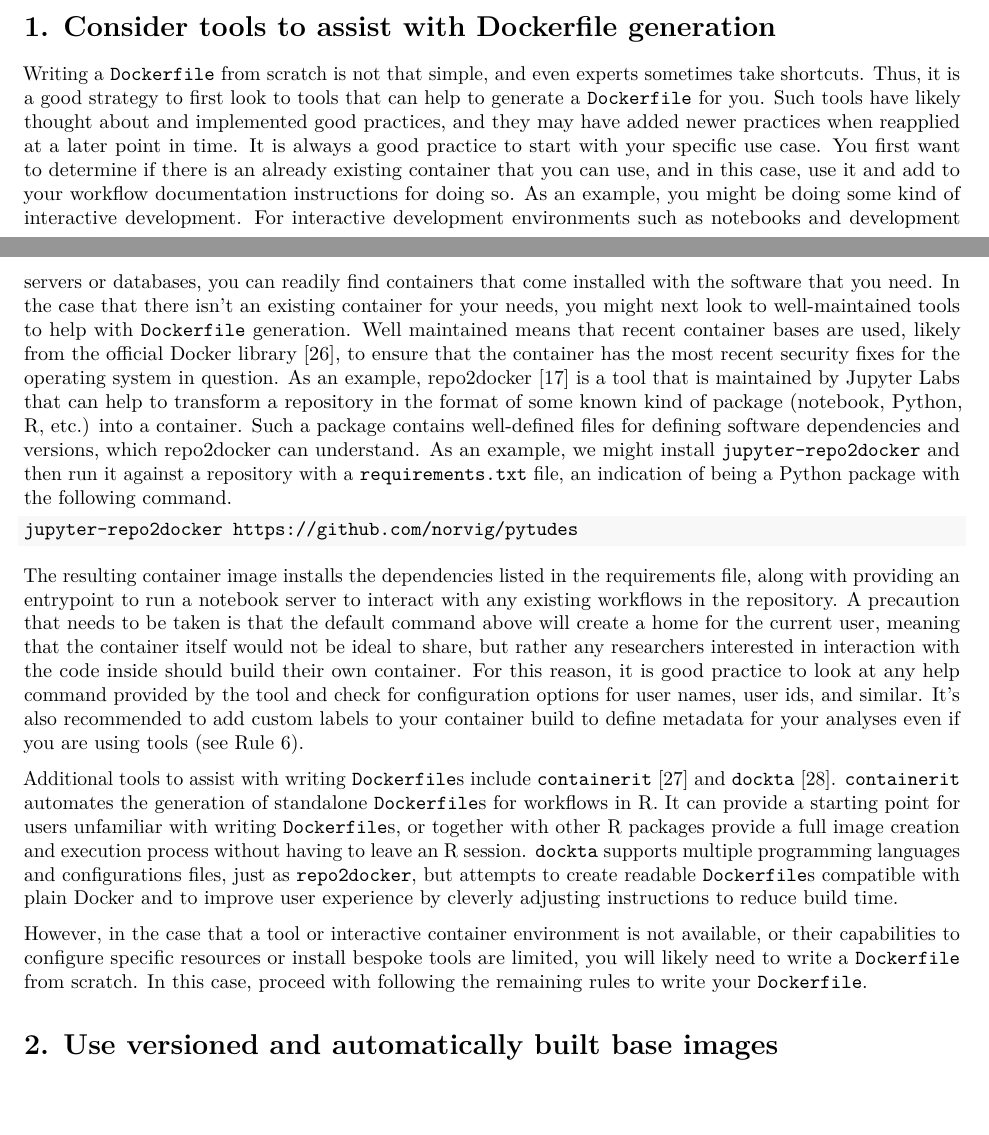
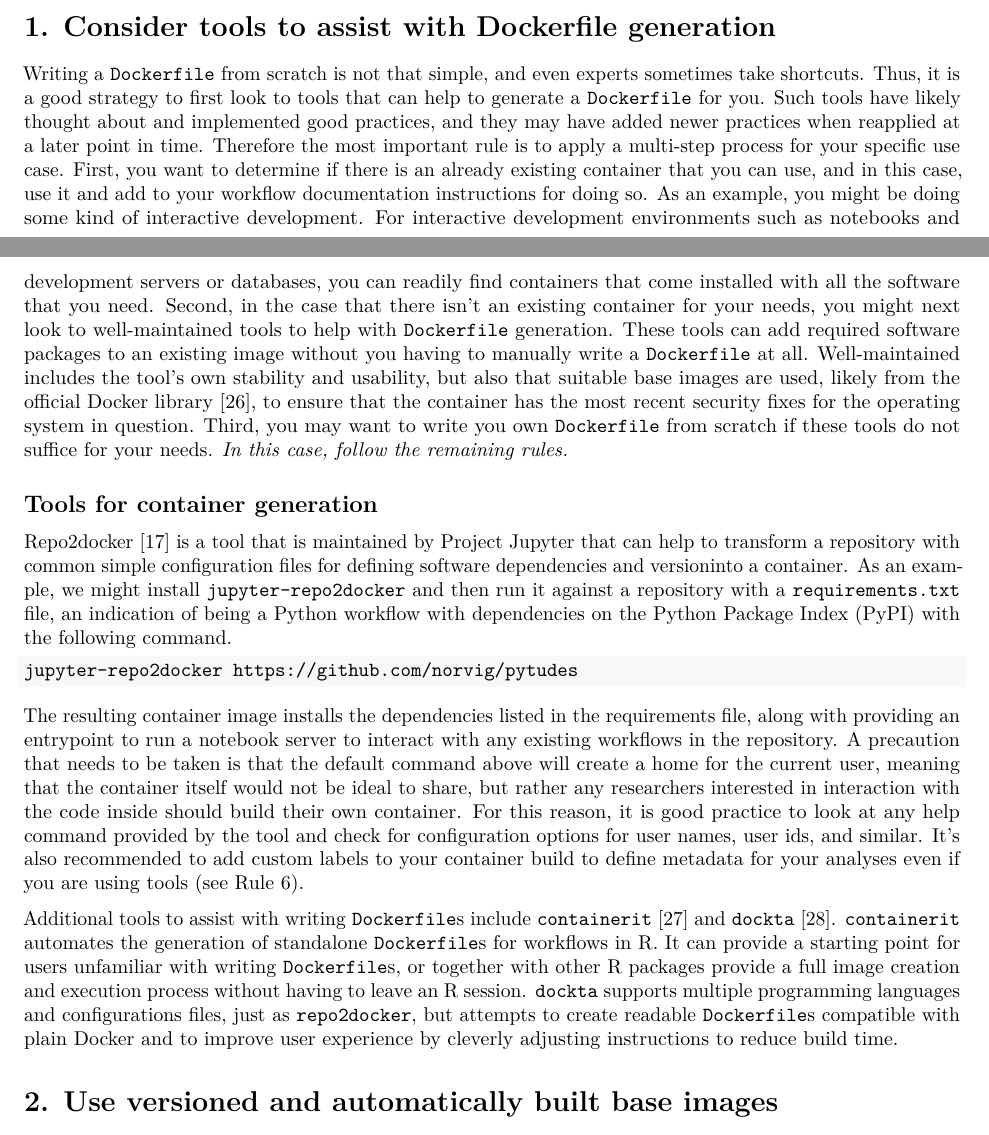
Before and after one commit to nuest/ten-simple-rules-dockerfiles, an R Markdown document (ten-simple-rules-dockerfiles.Rmd): two parts of pages 2 and 3 of 17 before the commit and two parts of pages 2 and 3 of 18 after it, joined at a grey line, cut so that both start at the same text. Rendered offline with R 4.5, knitr and Pandoc, then LaTeX, with nearby package versions; drawn as R Markdown's standard PDF in place of the format the file asks for.

Commit message:
clarify steps of rule 1, closes #8

````diff
--- a/ten-simple-rules-dockerfiles.Rmd
+++ b/ten-simple-rules-dockerfiles.Rmd
@@ -112,15 +112,20 @@ In fact, the `Dockerfile` itself can be a powerful documentation to show from wh
 Writing a `Dockerfile` from scratch is not that simple, and even experts sometimes take shortcuts.
 Thus, it is a good strategy to first look to tools that can help to generate a `Dockerfile` for you.
 Such tools have likely thought about and implemented good practices, and they may have added newer practices when reapplied at a later point in time.
-It is always a good practice to start with your specific use case.
-You first want to determine if there is an already existing container that you can use, and in this case, use it and add to your workflow documentation instructions for doing so.
+Therefore the most important rule is to apply a multi-step process for your specific use case.
+First, you want to determine if there is an already existing container that you can use, and in this case, use it and add to your workflow documentation instructions for doing so.
 As an example, you might be doing some kind of interactive development.
-For interactive development environments such as notebooks and development servers or databases, you can readily find containers that come installed with the software that you need.
-In the case that there isn't an existing container for your needs, you might next look to well-maintained tools to help with `Dockerfile` generation.
-Well maintained means that recent container bases are used, likely from the official Docker library [@docker_inc_official_2019], to ensure that the container has the most recent security fixes for the operating system in question.
-As an example, repo2docker [@jupyter_binder_2018] is a tool that is maintained by Jupyter Labs that can help to transform a repository in the format of some known kind of package (notebook, Python, R, etc.) into a container.
-Such a package contains well-defined files for defining software dependencies and versions, which repo2docker can understand.
-As an example, we might install `jupyter-repo2docker` and then run it against a repository with a `requirements.txt` file, an indication of being a Python package with the following command.
+For interactive development environments such as notebooks and development servers or databases, you can readily find containers that come installed with all the software that you need.
+Second, in the case that there isn't an existing container for your needs, you might next look to well-maintained tools to help with `Dockerfile` generation.
+These tools can add required software packages to an existing image without you having to manually write a `Dockerfile` at all.
+Well-maintained includes the tool's own stability and usability, but also that suitable base images are used, likely from the official Docker library [@docker_inc_official_2019], to ensure that the container has the most recent security fixes for the operating system in question.
+Third, you may want to write you own `Dockerfile` from scratch if these tools do not suffice for your needs.
+_In this case, follow the remaining rules._
+
+## Tools for container generation
+
+Repo2docker [@jupyter_binder_2018] is a tool that is maintained by [Project Jupyter](https://jupyter.org/) that can help to transform a repository with common simple configuration files for defining software dependencies and versioninto a container.
+As an example, we might install `jupyter-repo2docker` and then run it against a repository with a `requirements.txt` file, an indication of being a Python workflow with dependencies on the [Python Package Index](https://pypi.org/) (PyPI) with the following command.
 
 ```bash
 jupyter-repo2docker https://github.com/norvig/pytudes
@@ -135,9 +140,6 @@ Additional tools to assist with writing `Dockerfile`s include `containerit` [@nu
 `containerit` automates the generation of standalone `Dockerfile`s for workflows in R.
 It can provide a starting point for users unfamiliar with writing `Dockerfile`s, or together with other R packages provide a full image creation and execution process without having to leave an R session.
 `dockta` supports multiple programming languages and configurations files, just as `repo2docker`, but attempts to create readable `Dockerfile`s compatible with plain Docker and to improve user experience by cleverly adjusting instructions to reduce build time.
-
-However, in the case that a tool or interactive container environment is not available, or their capabilities to configure specific resources or install bespoke tools are limited, you will likely need to write a `Dockerfile` from scratch.
-In this case, proceed with following the remaining rules to write your `Dockerfile`.
 
 # 2. Use versioned and automatically built base images {-}
 \rulelabel{2}{rule:base}
````
